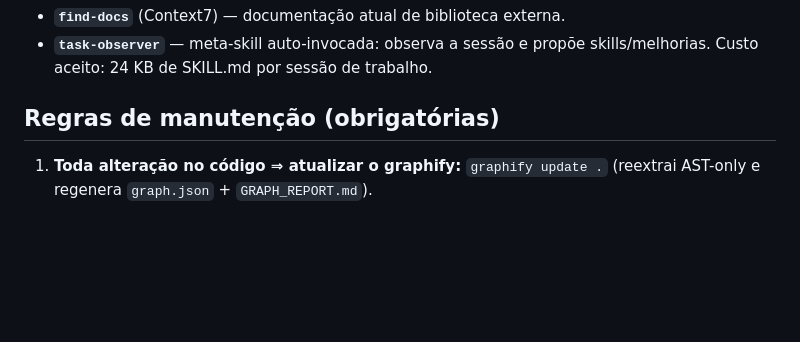
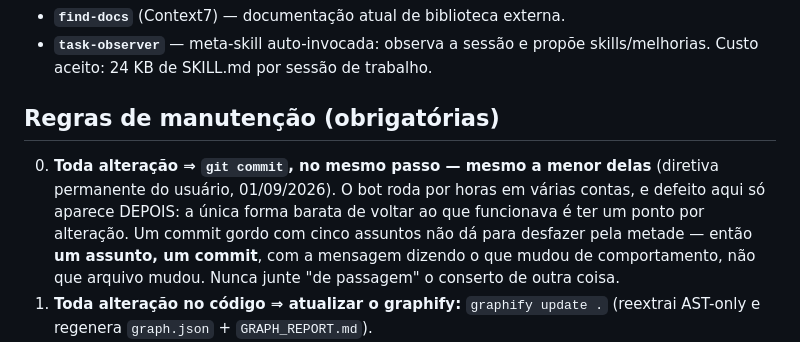
Before and after one commit to brunodgb/BlazesBot, a Markdown page: CLAUDE.md, the part around the change. Rendered like a GitHub page; blank space fills up the shorter version.

Commit message:
docs: toda alteracao ganha commit proprio, por menor que seja
Diretiva permanente do usuario (01/09/2026). O bot roda por horas em varias
contas e o defeito so aparece DEPOIS -- a unica forma barata de voltar ao que
funcionava e ter um ponto por alteracao.

Entra como regra 0 da manutencao, antes do graphify: um assunto, um commit, com
a mensagem dizendo o que mudou de COMPORTAMENTO. Commit gordo com cinco
assuntos nao se desfaz pela metade.

Co-Authored-By: Claude Opus 5 (1M context) <noreply@anthropic.com>

```diff
--- a/CLAUDE.md
+++ b/CLAUDE.md
@@ -90,6 +90,13 @@ responder de memória — essas libs mudam. Não substitui o graphify.
 
 ## Regras de manutenção (obrigatórias)
 
+0. **Toda alteração ⇒ `git commit`, no mesmo passo — mesmo a menor delas**
+   (diretiva permanente do usuário, 01/09/2026). O bot roda por horas em várias
+   contas, e defeito aqui só aparece DEPOIS: a única forma barata de voltar ao
+   que funcionava é ter um ponto por alteração. Um commit gordo com cinco
+   assuntos não dá para desfazer pela metade — então **um assunto, um commit**,
+   com a mensagem dizendo o que mudou de comportamento, não que arquivo mudou.
+   Nunca junte "de passagem" o conserto de outra coisa.
 1. **Toda alteração no código ⇒ atualizar o graphify:** `graphify update .`
    (reextrai AST-only e regenera `graph.json` + `GRAPH_REPORT.md`).
 2. **Toda alteração que mude conhecimento/convenção ⇒ atualizar o documento do
```
